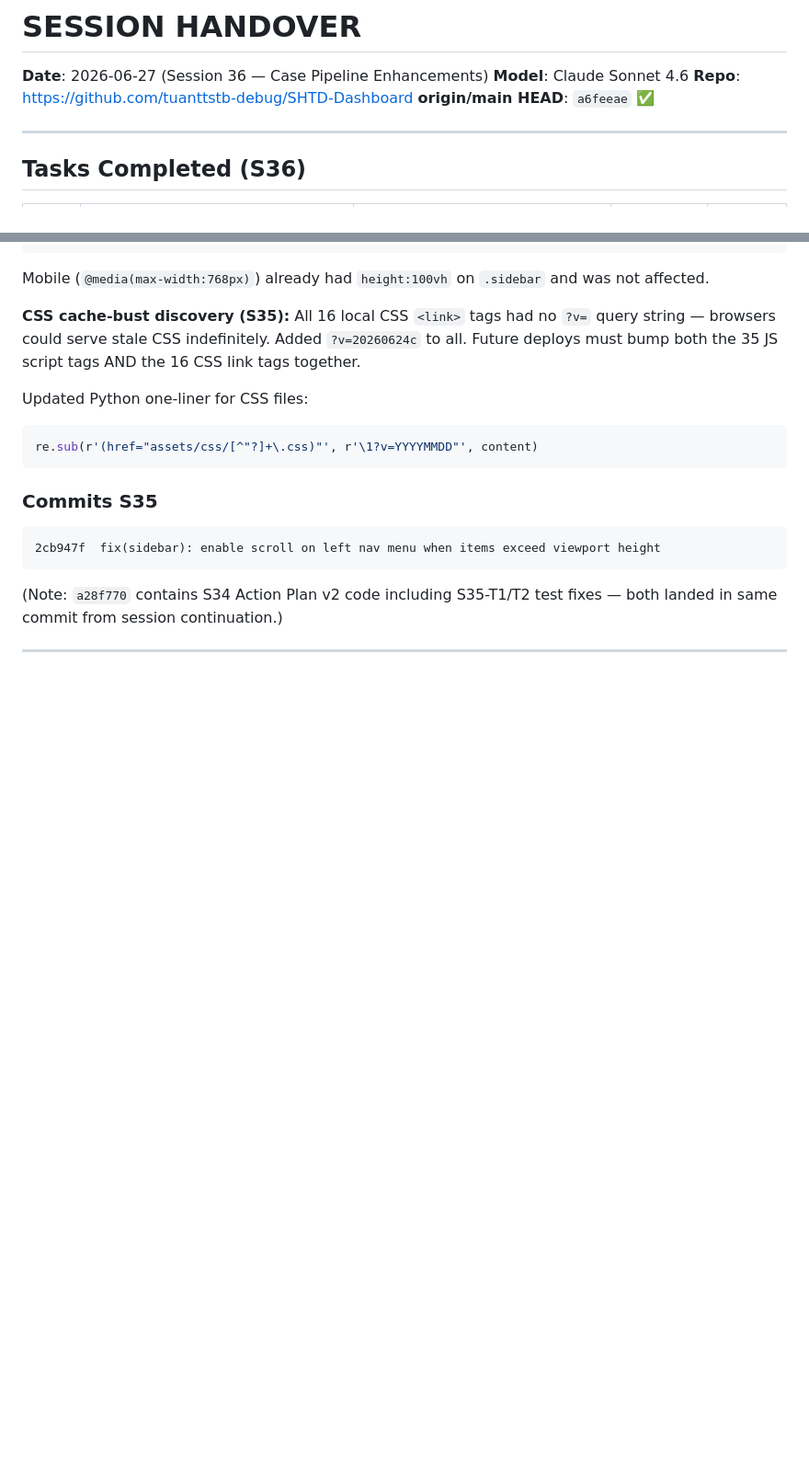
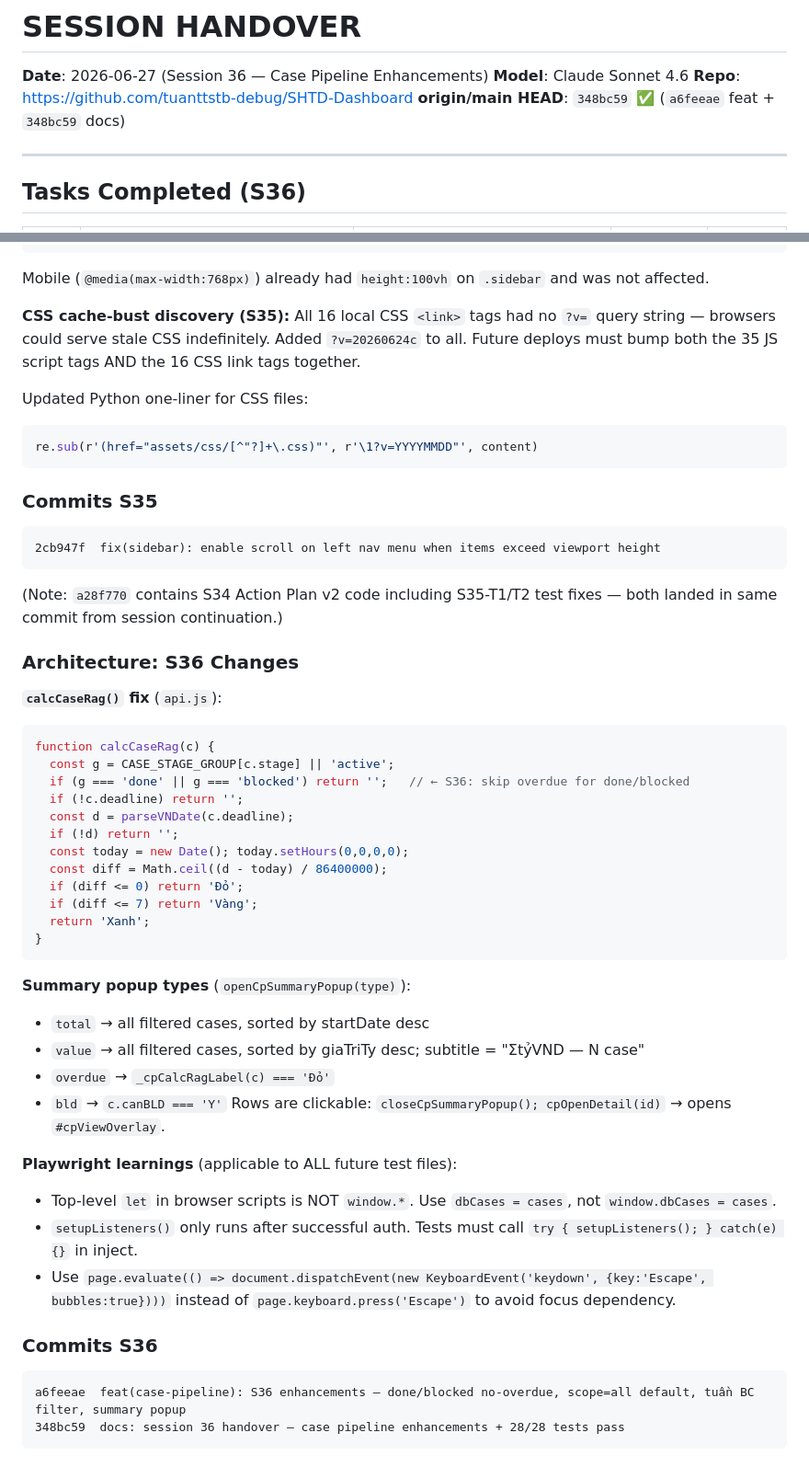
Before and after one commit to tuanttstb-debug/SHTD-Dashboard, a Markdown page: AI_CONTEXT/SESSION_HANDOVER.md, 2 parts joined by grey strips. Shown at 92% size. GitHub-like rendering; blank space fills up the shorter version.

Commit message:
docs: S36 handover — architecture notes, regression risks, S37 TODO, TD-012 test count 227→255
Co-Authored-By: Claude Sonnet 4.6 <noreply@anthropic.com>

````diff
--- a/AI_CONTEXT/SESSION_HANDOVER.md
+++ b/AI_CONTEXT/SESSION_HANDOVER.md
@@ -2,7 +2,7 @@
 **Date**: 2026-06-27 (Session 36 — Case Pipeline Enhancements)
 **Model**: Claude Sonnet 4.6
 **Repo**: https://github.com/tuanttstb-debug/SHTD-Dashboard
-**origin/main HEAD**: `a6feeae` ✅
+**origin/main HEAD**: `348bc59` ✅ (`a6feeae` feat + `348bc59` docs)
 
 ---
 
@@ -80,3 +80,40 @@ re.sub(r'(href="assets/css/[^"?]+\.css)"', r'\1?v=YYYYMMDD"', content)
 2cb947f  fix(sidebar): enable scroll on left nav menu when items exceed viewport height
 ```
 (Note: `a28f770` contains S34 Action Plan v2 code including S35-T1/T2 test fixes — both landed in same commit from session continuation.)
+
+### Architecture: S36 Changes
+
+**`calcCaseRag()` fix** (`api.js`):
+```js
+function calcCaseRag(c) {
+  const g = CASE_STAGE_GROUP[c.stage] || 'active';
+  if (g === 'done' || g === 'blocked') return '';   // ← S36: skip overdue for done/blocked
+  if (!c.deadline) return '';
+  const d = parseVNDate(c.deadline);
+  if (!d) return '';
+  const today = new Date(); today.setHours(0,0,0,0);
+  const diff = Math.ceil((d - today) / 86400000);
+  if (diff <= 0) return 'Đỏ';
+  if (diff <= 7) return 'Vàng';
+  return 'Xanh';
+}
+```
+
+**Summary popup types** (`openCpSummaryPopup(type)`):
+- `total` → all filtered cases, sorted by startDate desc
+- `value` → all filtered cases, sorted by giaTriTy desc; subtitle = "ΣtỷVND — N case"
+- `overdue` → `_cpCalcRagLabel(c) === 'Đỏ'`
+- `bld` → `c.canBLD === 'Y'`
+Rows are clickable: `closeCpSummaryPopup(); cpOpenDetail(id)` → opens `#cpViewOverlay`.
+
+**Playwright learnings** (applicable to ALL future test files):
+- Top-level `let` in browser scripts is NOT `window.*`. Use `dbCases = cases`, not `window.dbCases = cases`.
+- `setupListeners()` only runs after successful auth. Tests must call `try { setupListeners(); } catch(e) {}` in inject.
+- Use `page.evaluate(() => document.dispatchEvent(new KeyboardEvent('keydown', {key:'Escape', bubbles:true})))` instead of `page.keyboard.press('Escape')` to avoid focus dependency.
+
+### Commits S36
+```
+a6feeae  feat(case-pipeline): S36 enhancements — done/blocked no-overdue, scope=all default, tuần BC filter, summary popup
+348bc59  docs: session 36 handover — case pipeline enhancements + 28/28 tests pass
+```
+
````
Also changed, not shown: other parts of AI_CONTEXT/SESSION_HANDOVER.md (+20 -0 lines), AI_CONTEXT/TECH_DEBT.md (+1 -1 lines), AI_CONTEXT/TODO_NEXT.md (+15 -0 lines).
